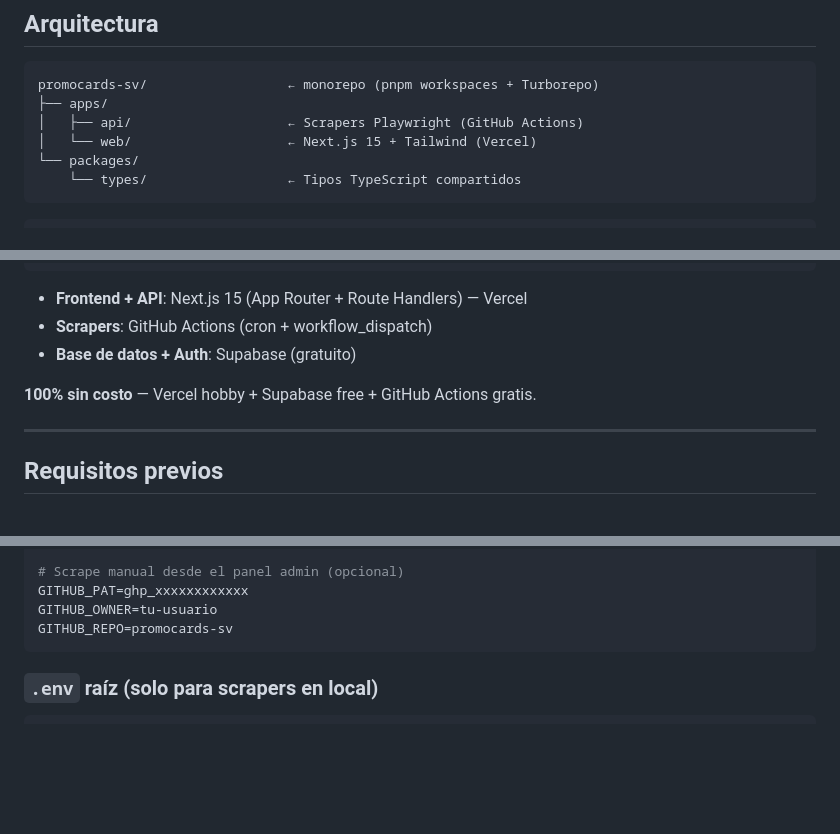
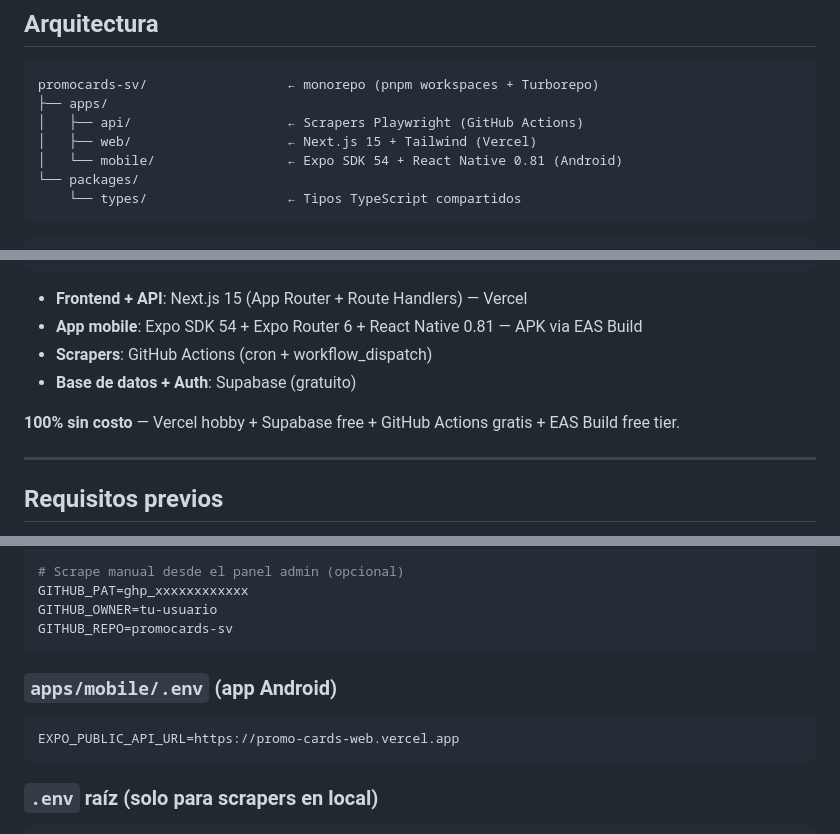
Before and after one commit to IrahetaBuendia/PromoCards, a Markdown page: README.md, 3 parts joined by grey strips. GitHub-like rendering; blank space fills up the shorter version.

````diff
--- a/README.md
+++ b/README.md
@@ -24,7 +24,8 @@ Web app privada que consolida las promociones de 7 tarjetas de crédito salvador
 promocards-sv/                  ← monorepo (pnpm workspaces + Turborepo)
 ├── apps/
 │   ├── api/                    ← Scrapers Playwright (GitHub Actions)
-│   └── web/                    ← Next.js 15 + Tailwind (Vercel)
+│   ├── web/                    ← Next.js 15 + Tailwind (Vercel)
+│   └── mobile/                 ← Expo SDK 54 + React Native 0.81 (Android)
 └── packages/
     └── types/                  ← Tipos TypeScript compartidos
 ```
@@ -46,10 +47,11 @@ promocards-sv/                  ← monorepo (pnpm workspaces + Turborepo)
 ```
 
 - **Frontend + API**: Next.js 15 (App Router + Route Handlers) — Vercel
+- **App mobile**: Expo SDK 54 + Expo Router 6 + React Native 0.81 — APK via EAS Build
 - **Scrapers**: GitHub Actions (cron + workflow_dispatch)
 - **Base de datos + Auth**: Supabase (gratuito)
 
-**100% sin costo** — Vercel hobby + Supabase free + GitHub Actions gratis.
+**100% sin costo** — Vercel hobby + Supabase free + GitHub Actions gratis + EAS Build free tier.
 
 ---
 
@@ -77,6 +79,12 @@ NEXT_PUBLIC_SITE_URL=http://localhost:3000   # producción: https://tu-dominio.v
 GITHUB_PAT=ghp_xxxxxxxxxxxx
 GITHUB_OWNER=tu-usuario
 GITHUB_REPO=promocards-sv
+```
+
+### `apps/mobile/.env` (app Android)
+
+```env
+EXPO_PUBLIC_API_URL=https://promo-cards-web.vercel.app
 ```
 
 ### `.env` raíz (solo para scrapers en local)
````
Also changed, not shown: other parts of README.md (+46 -4 lines), CLAUDE.md (+38 -4 lines).
